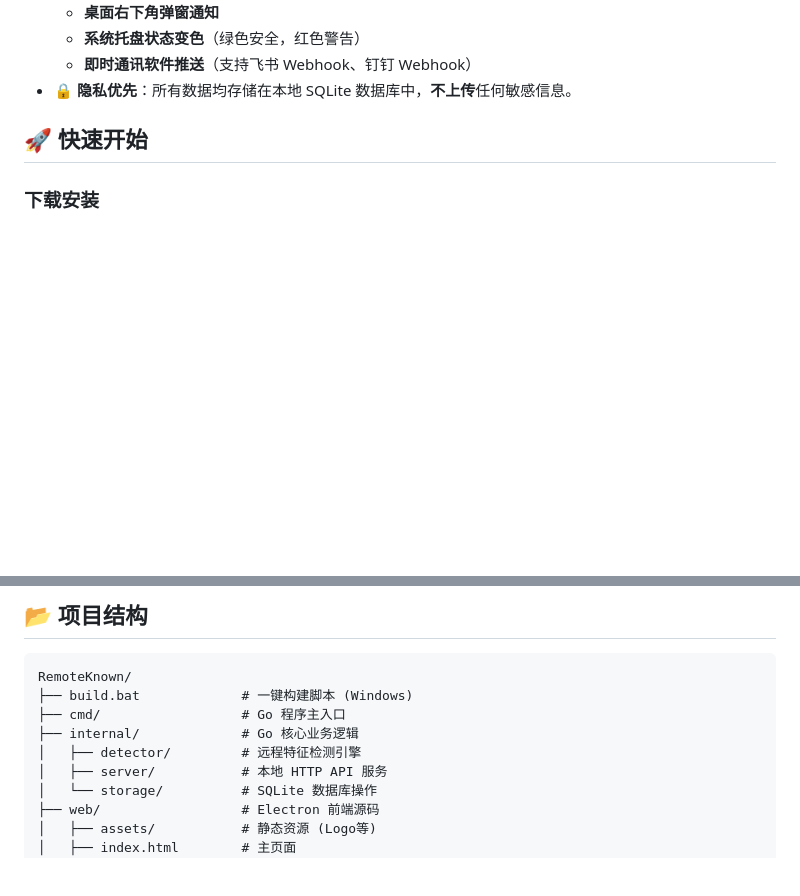
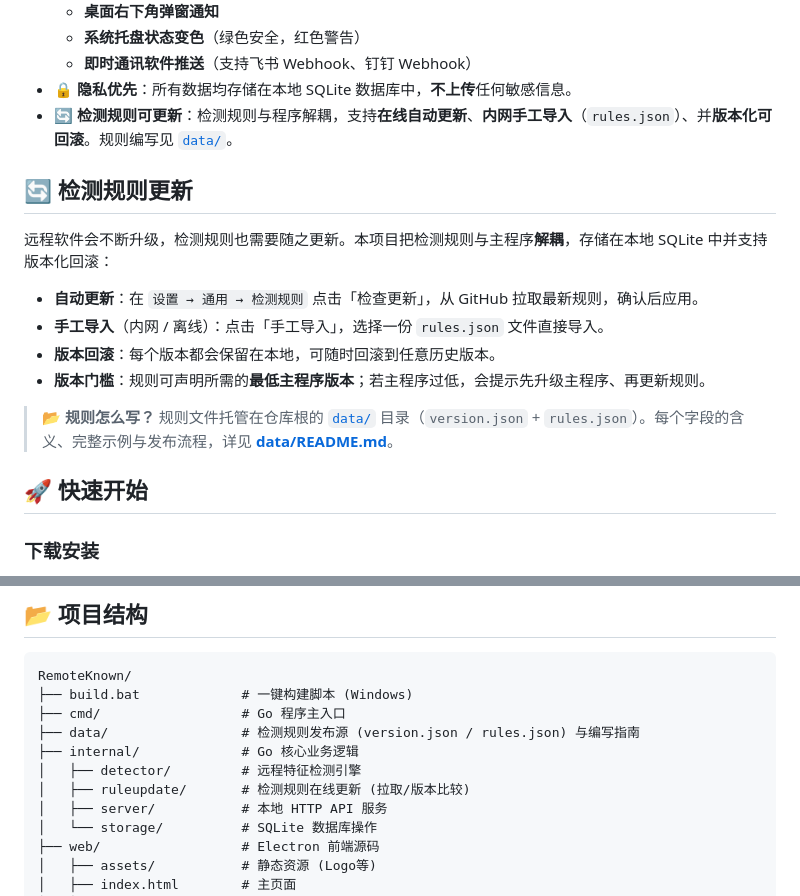
Before and after one commit to samwafgo/RemoteKnown, a Markdown page: README.md, 2 parts joined by grey strips. Rendered like a GitHub page; blank space fills up the shorter version.

```diff
--- a/README.md
+++ b/README.md
@@ -66,6 +66,18 @@
     *   **系统托盘状态变色**（绿色安全，红色警告）
     *   **即时通讯软件推送**（支持飞书 Webhook、钉钉 Webhook）
 *   **🔒 隐私优先**：所有数据均存储在本地 SQLite 数据库中，**不上传**任何敏感信息。
+*   **🔄 检测规则可更新**：检测规则与程序解耦，支持**在线自动更新**、**内网手工导入**（`rules.json`）、并**版本化可回滚**。规则编写见 [`data/`](data/README.md)。
+
+## 🔄 检测规则更新
+
+远程软件会不断升级，检测规则也需要随之更新。本项目把检测规则与主程序**解耦**，存储在本地 SQLite 中并支持版本化回滚：
+
+*   **自动更新**：在 `设置 → 通用 → 检测规则` 点击「检查更新」，从 GitHub 拉取最新规则，确认后应用。
+*   **手工导入**（内网 / 离线）：点击「手工导入」，选择一份 `rules.json` 文件直接导入。
+*   **版本回滚**：每个版本都会保留在本地，可随时回滚到任意历史版本。
+*   **版本门槛**：规则可声明所需的**最低主程序版本**；若主程序过低，会提示先升级主程序、再更新规则。
+
+> 📂 **规则怎么写？** 规则文件托管在仓库根的 [`data/`](data/) 目录（`version.json` + `rules.json`）。每个字段的含义、完整示例与发布流程，详见 **[data/README.md](data/README.md)**。
 
 ## 🚀 快速开始
 
@@ -114,8 +126,10 @@ cd RemoteKnown
 RemoteKnown/
 ├── build.bat             # 一键构建脚本 (Windows)
 ├── cmd/                  # Go 程序主入口
+├── data/                 # 检测规则发布源 (version.json / rules.json) 与编写指南
 ├── internal/             # Go 核心业务逻辑
 │   ├── detector/         # 远程特征检测引擎
+│   ├── ruleupdate/       # 检测规则在线更新 (拉取/版本比较)
 │   ├── server/           # 本地 HTTP API 服务
 │   └── storage/          # SQLite 数据库操作
 ├── web/                  # Electron 前端源码
```
Also changed, not shown: README_en.md (+14 -0 lines).
